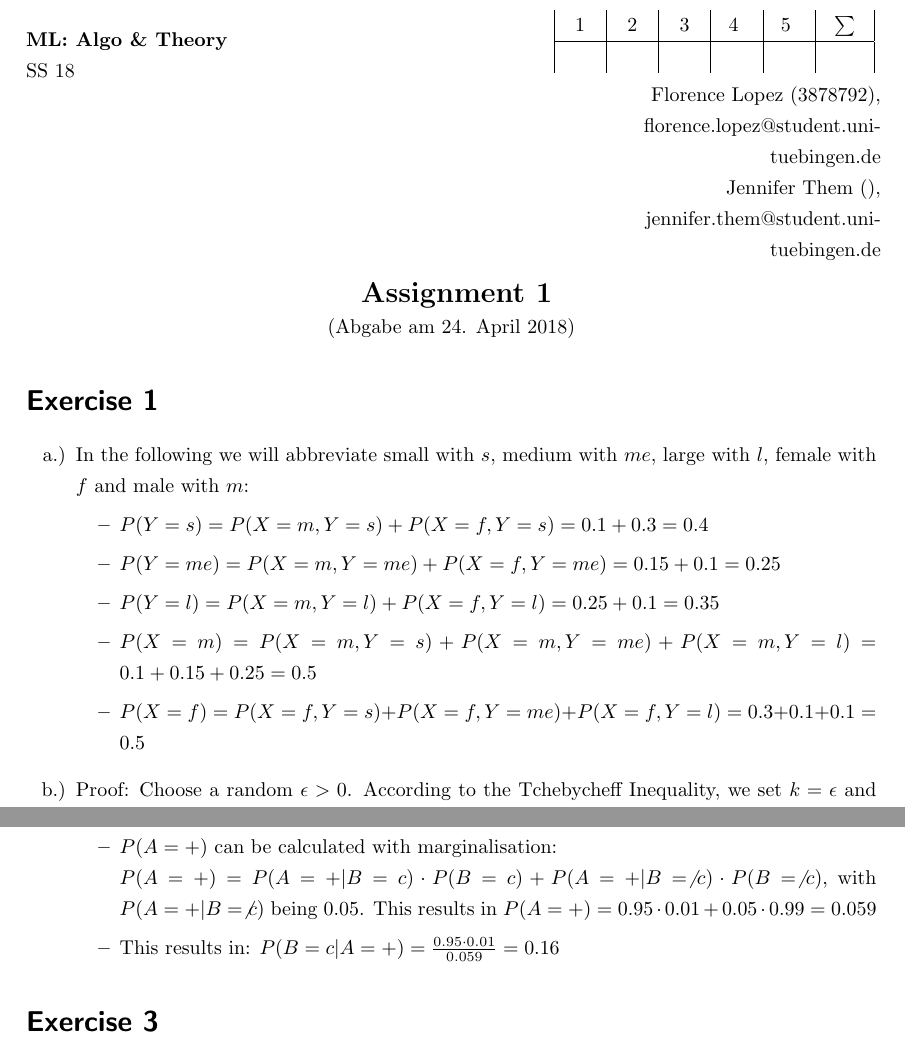
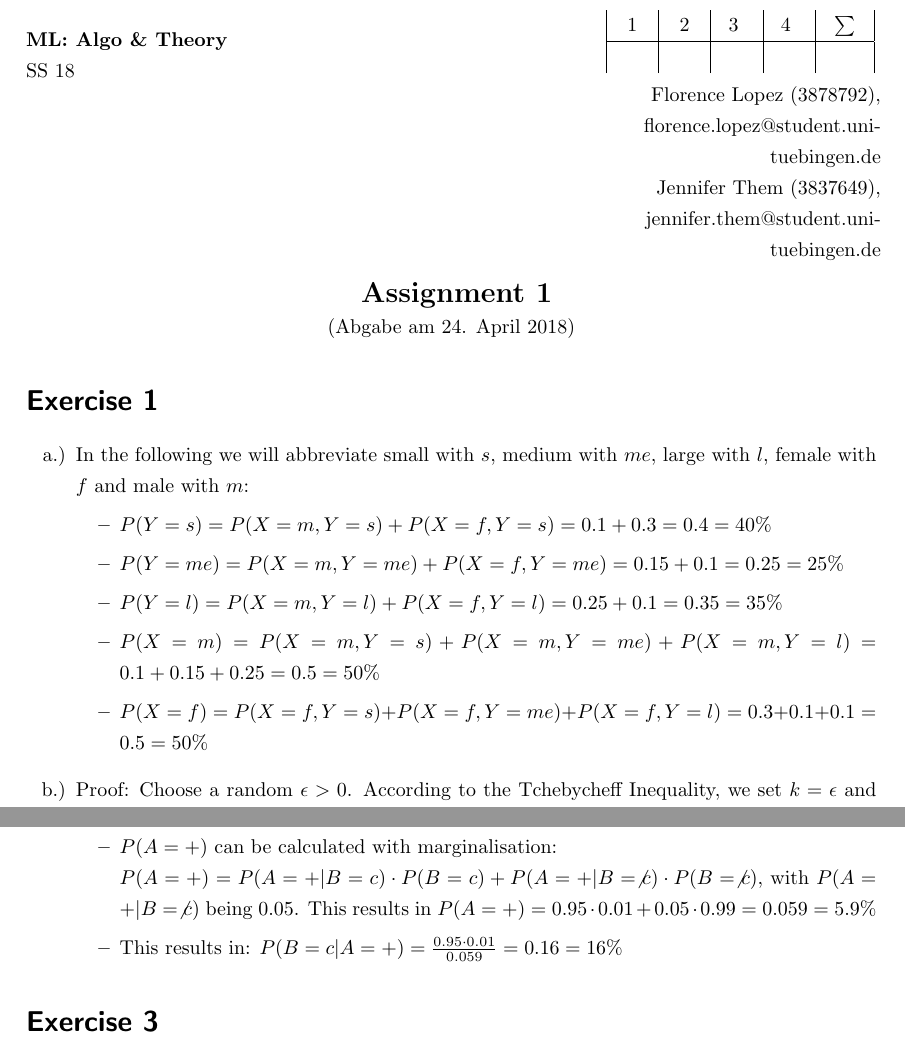
Before and after one commit to florence27/ml-algo-theory, a LaTeX problem sheet (solutions/uebung01/solution.tex): two parts of pages 1 and 2 of 5, joined at a grey line, cut so that both start at the same text. Compiled offline with pdfLaTeX.

Commit message:
completely done

```diff
--- a/solutions/uebung01/solution.tex
+++ b/solutions/uebung01/solution.tex
@@ -105,16 +105,16 @@
 
 \begin{document}
 %\header{Blatt}{Tutor}{Abgabedatum}{Vorlesung}{Bearbeiter}{Semester}{Anzahl Aufgaben}
-\header{1}{}{24. April 2018}{ML: Algo \& Theory}{Florence Lopez (3878792), florence.lopez@student.uni-tuebingen.de \\ Jennifer Them (), jennifer.them@student.uni-tuebingen.de}{SS 18}{5}
+\header{1}{}{24. April 2018}{ML: Algo \& Theory}{Florence Lopez (3878792), florence.lopez@student.uni-tuebingen.de \\ Jennifer Them (3837649), jennifer.them@student.uni-tuebingen.de}{SS 18}{4}
 
 \section*{Exercise 1}
 \begin{itemize}
 	\item[a.)] In the following we will abbreviate small with $s$, medium with $me$, large with $l$, female with $f$ and male with $m$:\begin{itemize}
-		\item $P(Y = s) = P(X=m,Y=s) + P(X=f,Y=s) = 0.1 + 0.3 = 0.4$
-		\item $P(Y = me) = P(X=m,Y=me) + P(X=f,Y=me) = 0.15 + 0.1 = 0.25$
-		\item $P(Y = l) = P(X=m,Y=l) + P(X=f,Y=l) = 0.25 + 0.1 = 0.35$
-		\item $P(X = m) = P(X=m,Y=s) + P(X=m,Y=me) + P(X=m,Y=l) = 0.1 + 0.15 + 0.25 = 0.5$
-		\item $P(X = f) = P(X=f,Y=s) + P(X=f,Y=me) + P(X=f,Y=l) = 0.3 + 0.1 + 0.1 = 0.5$
+		\item $P(Y = s) = P(X=m,Y=s) + P(X=f,Y=s) = 0.1 + 0.3 = 0.4 = 40\%$
+		\item $P(Y = me) = P(X=m,Y=me) + P(X=f,Y=me) = 0.15 + 0.1 = 0.25 = 25\%$
+		\item $P(Y = l) = P(X=m,Y=l) + P(X=f,Y=l) = 0.25 + 0.1 = 0.35 = 35\%$
+		\item $P(X = m) = P(X=m,Y=s) + P(X=m,Y=me) + P(X=m,Y=l) = 0.1 + 0.15 + 0.25 = 0.5 = 50\%$
+		\item $P(X = f) = P(X=f,Y=s) + P(X=f,Y=me) + P(X=f,Y=l) = 0.3 + 0.1 + 0.1 = 0.5 = 50\%$
 	\end{itemize}
 	\item[b.)] Proof: Choose a random $\epsilon > 0$. According to the Tchebycheff Inequality, we set $k = \epsilon$ and $X = \overline{X}$. $\overline{X}$ needs to be a random variable within the same distribution as the empirical mean $\overline{x}$. Then the following applies:\newline
 
@@ -139,8 +139,8 @@
 		\noindent $P(B=c) = 0.01$
 		\item $P(B=c|A=+) = \frac{P(A=+|B=c) \cdot P(B=c)}{P(A=+)}$
 		\item $P(A=+)$ can be calculated with marginalisation:\newline
-		\noindent $P(A=+) = P(A=+|B=c) \cdot P(B=c) + P(A=+|B=\not c) \cdot P(B=\not c)$, with $P(A=+|B=\not c)$ being 0.05. This results in $P(A=+) = 0.95 \cdot 0.01 + 0.05 \cdot 0.99 = 0.059$
-		\item This results in: $P(B=c|A=+) = \frac{0.95 \cdot 0.01}{0.059} = 0.16$
+		\noindent $P(A=+) = P(A=+|B=c) \cdot P(B=c) + P(A=+|B=\not c) \cdot P(B=\not c)$, with $P(A=+|B=\not c)$ being 0.05. This results in $P(A=+) = 0.95 \cdot 0.01 + 0.05 \cdot 0.99 = 0.059 = 5.9\%$
+		\item This results in: $P(B=c|A=+) = \frac{0.95 \cdot 0.01}{0.059} = 0.16 = 16\%$
 	\end{itemize}
 \end{itemize}
 
```
Also changed, not shown: solutions/uebung01/solution.pdf.
